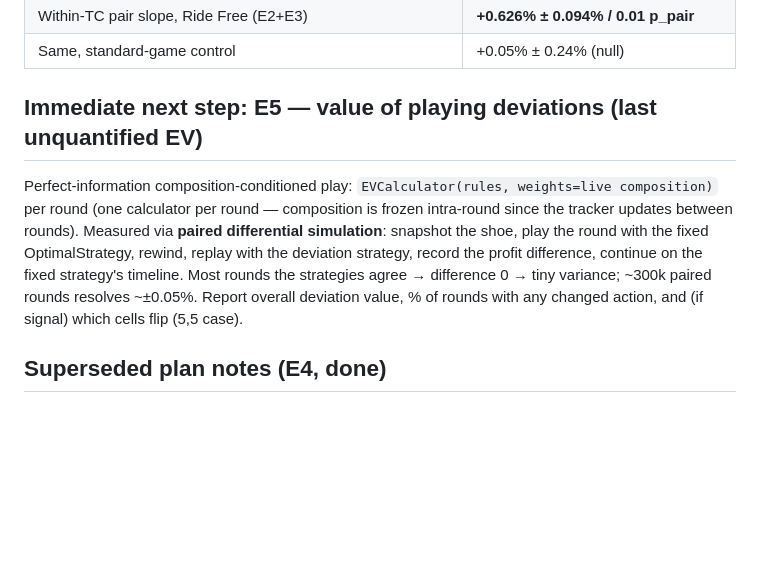
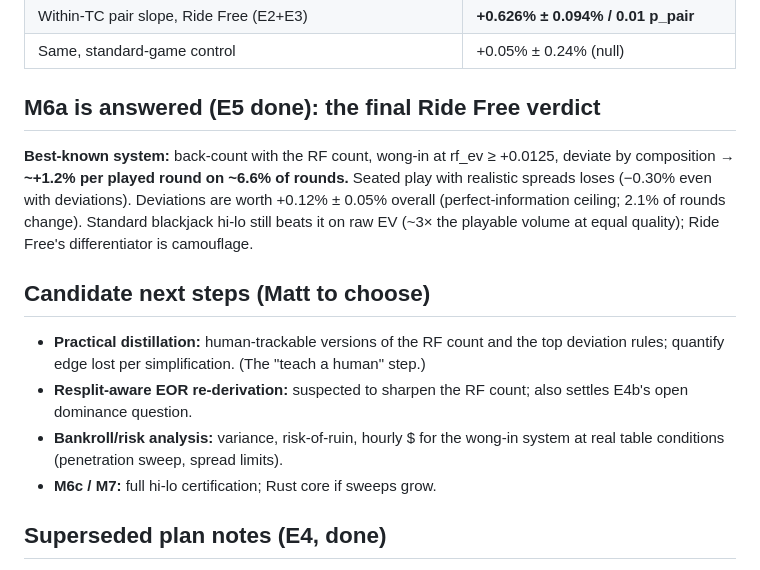
Before and after one commit to mrwatts88/ride-free-sim, a Markdown page: docs/STATUS.md, the part around the change. Rendered like a GitHub page; blank space fills up the shorter version.

```diff
--- a/docs/STATUS.md
+++ b/docs/STATUS.md
@@ -45,16 +45,25 @@ tens halved, ace ≈ 3× the ten, 3/4/5/7 collapse, 8 flips negative.
 | Within-TC pair slope, Ride Free (E2+E3) | **+0.626% ± 0.094% / 0.01 p_pair** |
 | Same, standard-game control | +0.05% ± 0.24% (null) |
 
-## Immediate next step: E5 — value of playing deviations (last unquantified EV)
+## M6a is answered (E5 done): the final Ride Free verdict
 
-Perfect-information composition-conditioned play: `EVCalculator(rules, weights=live
-composition)` per round (one calculator per round — composition is frozen intra-round
-since the tracker updates between rounds). Measured via **paired differential
-simulation**: snapshot the shoe, play the round with the fixed OptimalStrategy,
-rewind, replay with the deviation strategy, record the profit difference, continue
-on the fixed strategy's timeline. Most rounds the strategies agree → difference 0 →
-tiny variance; ~300k paired rounds resolves ~±0.05%. Report overall deviation value,
-% of rounds with any changed action, and (if signal) which cells flip (5,5 case).
+**Best-known system:** back-count with the RF count, wong-in at rf_ev ≥ +0.0125,
+deviate by composition → **~+1.2% per played round on ~6.6% of rounds.** Seated
+play with realistic spreads loses (−0.30% even with deviations). Deviations are
+worth +0.12% ± 0.05% overall (perfect-information ceiling; 2.1% of rounds change).
+Standard blackjack hi-lo still beats it on raw EV (~3× the playable volume at equal
+quality); Ride Free's differentiator is camouflage.
+
+## Candidate next steps (Matt to choose)
+
+- **Practical distillation:** human-trackable versions of the RF count and the top
+  deviation rules; quantify edge lost per simplification. (The "teach a human"
+  step.)
+- **Resplit-aware EOR re-derivation:** suspected to sharpen the RF count; also
+  settles E4b's open dominance question.
+- **Bankroll/risk analysis:** variance, risk-of-ruin, hourly $ for the wong-in
+  system at real table conditions (penetration sweep, spread limits).
+- **M6c / M7:** full hi-lo certification; Rust core if sweeps grow.
 
 ## Superseded plan notes (E4, done)
 
```
Also changed, not shown: docs/EXPERIMENTS.md (+29 -0 lines).
